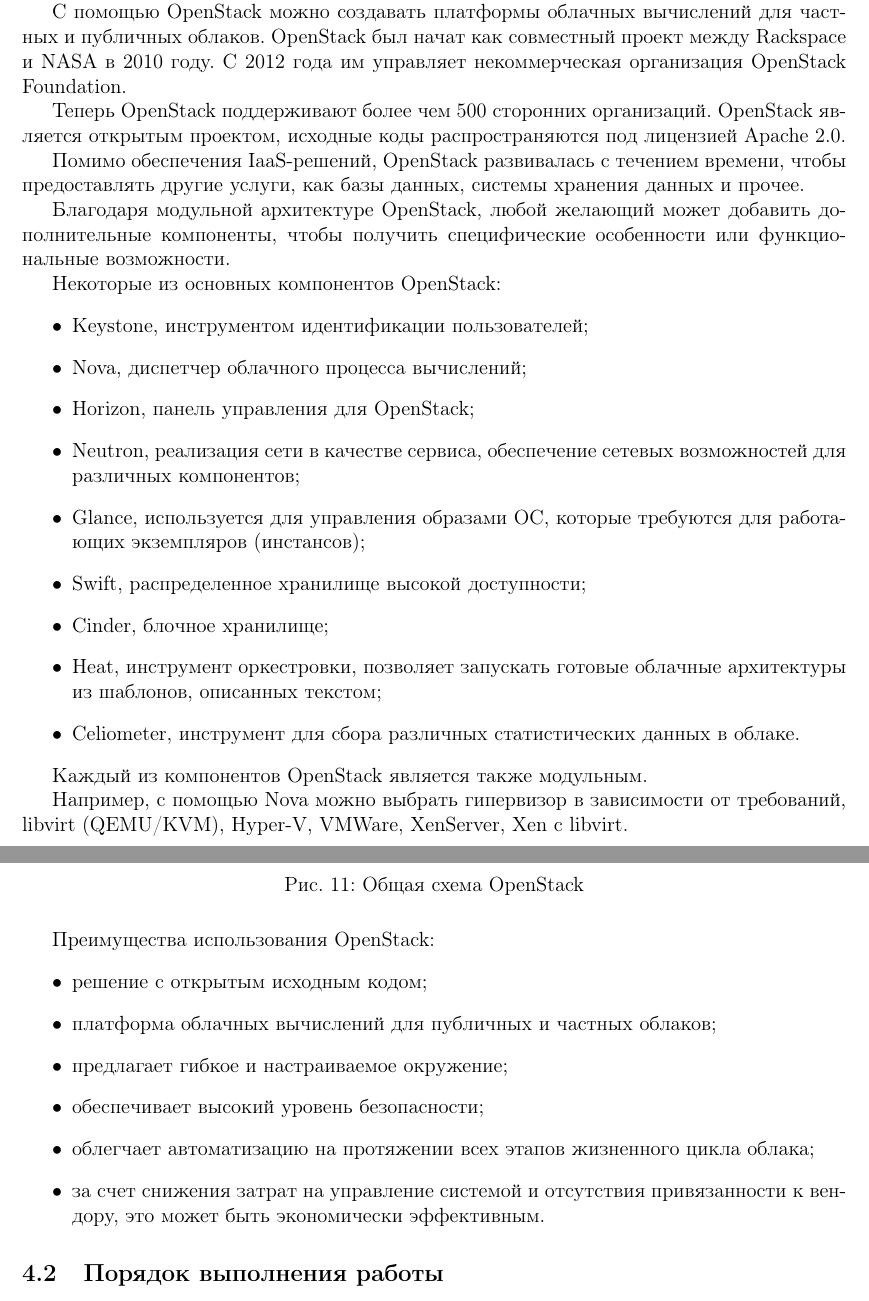
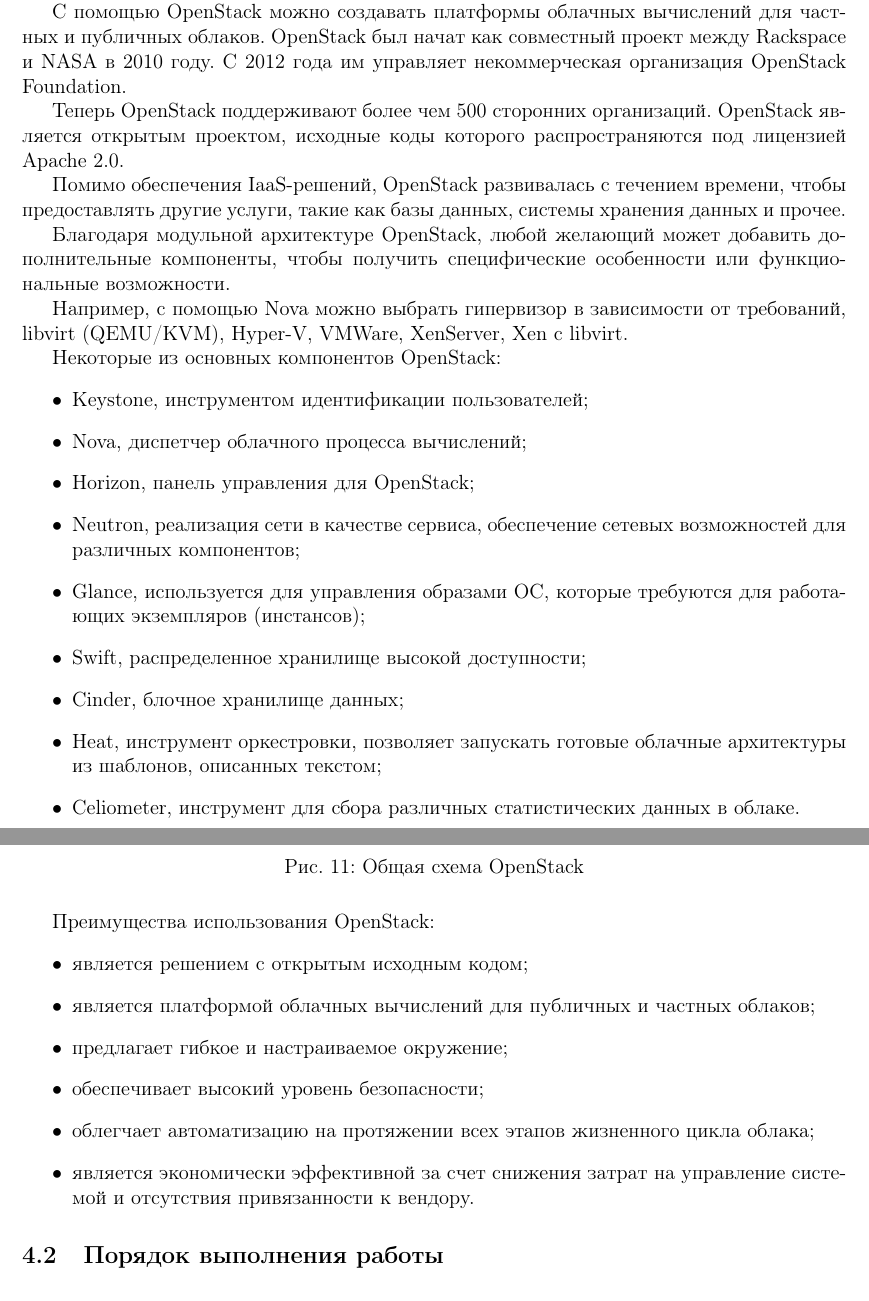
Before and after one commit to Amet13/metod-oblaka, a LaTeX document (main.tex, which reads inc/4-openstack.tex): two parts of pages 15 and 16 of 52, joined at a grey line, cut so that both start at the same text. Compiled offline with pdfLaTeX; a LaTeX package or settings file that is missing is left out.

Commit message:
Исправления в цели

```diff
--- a/inc/4-openstack.tex
+++ b/inc/4-openstack.tex
@@ -13,11 +13,13 @@
 С 2012 года им управляет некоммерческая организация OpenStack Foundation.
 
 Теперь OpenStack поддерживают более чем 500 сторонних организаций.
-OpenStack является открытым проектом, исходные коды распространяются под лицензией Apache 2.0.
+OpenStack является открытым проектом, исходные коды которого распространяются под лицензией Apache 2.0.
 
-Помимо обеспечения IaaS-решений, OpenStack развивалась с течением времени, чтобы предоставлять другие услуги, как базы данных, системы хранения данных и прочее.
+Помимо обеспечения IaaS-решений, OpenStack развивалась с течением времени, чтобы предоставлять другие услуги, такие как базы данных, системы хранения данных и прочее.
 
 Благодаря модульной архитектуре OpenStack, любой желающий может добавить дополнительные компоненты, чтобы получить специфические особенности или функциональные возможности.
+
+Например, с помощью Nova можно выбрать гипервизор в зависимости от требований, libvirt (QEMU/KVM), Hyper-V, VMWare, XenServer, Xen с libvirt.
 
 Некоторые из основных компонентов OpenStack:
 \begin{itemize}
@@ -27,14 +29,10 @@
     \item Neutron, реализация сети в качестве сервиса, обеспечение сетевых возможностей для различных компонентов;
     \item Glance, используется для управления образами ОС, которые требуются для работающих экземпляров (инстансов);
     \item Swift, распределенное хранилище высокой доступности;
-    \item Cinder, блочное хранилище;
+    \item Cinder, блочное хранилище данных;
     \item Heat, инструмент оркестровки, позволяет запускать готовые облачные архитектуры из шаблонов, описанных текстом;
     \item Celiometer, инструмент для сбора различных статистических данных в облаке.
 \end{itemize}
-
-Каждый из компонентов OpenStack является также модульным.
-
-Например, с помощью Nova можно выбрать гипервизор в зависимости от требований, libvirt (QEMU/KVM), Hyper-V, VMWare, XenServer, Xen с libvirt.
 
 \clearpage
 
@@ -46,12 +44,12 @@
 
 Преимущества использования OpenStack:
 \begin{itemize}
-    \item решение с открытым исходным кодом;
-    \item платформа облачных вычислений для публичных и частных облаков;
+    \item является решением с открытым исходным кодом;
+    \item является платформой облачных вычислений для публичных и частных облаков;
     \item предлагает гибкое и настраиваемое окружение;
     \item обеспечивает высокий уровень безопасности;
     \item облегчает автоматизацию на протяжении всех этапов жизненного цикла облака;
-    \item за счет снижения затрат на управление системой и отсутствия привязанности к вендору, это может быть экономически эффективным.
+    \item является экономически эффективной за счет снижения затрат на управление системой и отсутствия привязанности к вендору.
 \end{itemize}
 
 \subsection{Порядок выполнения работы}
```
Also changed, not shown: inc/1-virtualbox.tex (+1 -1 lines), inc/2-owncloud.tex (+1 -1 lines), main.pdf.
